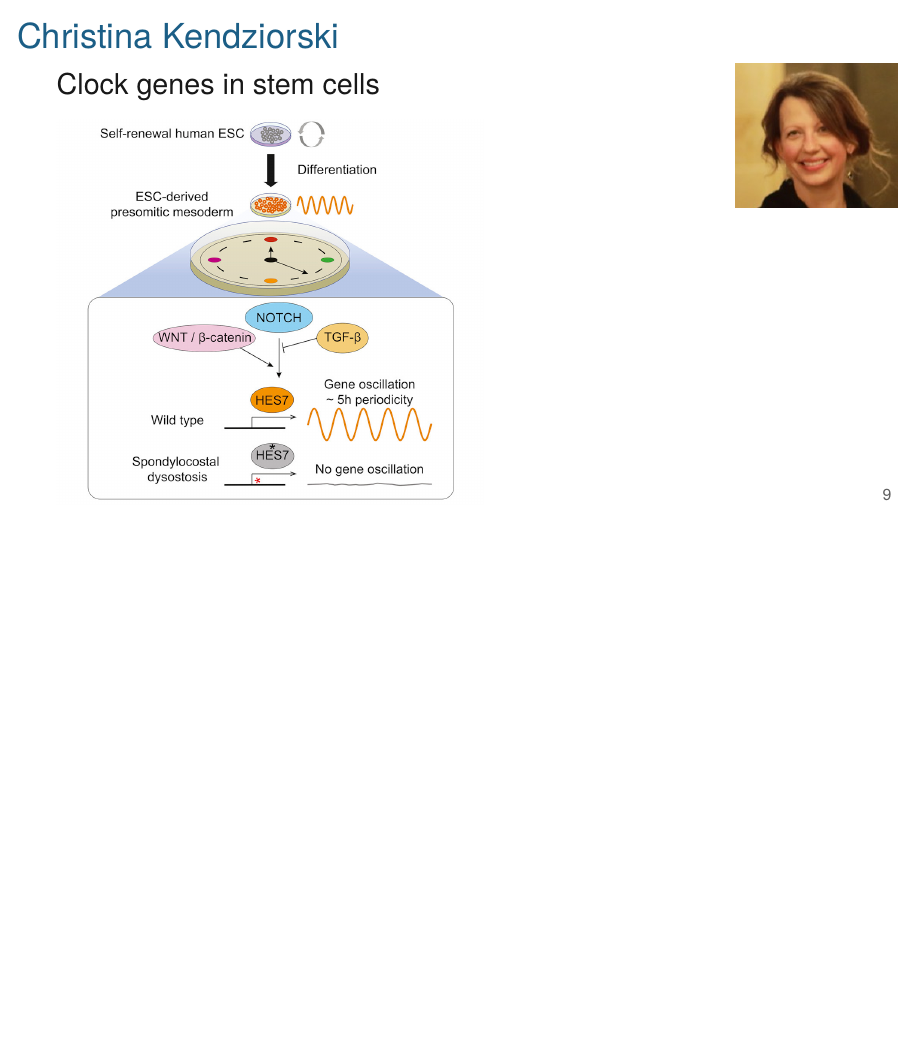
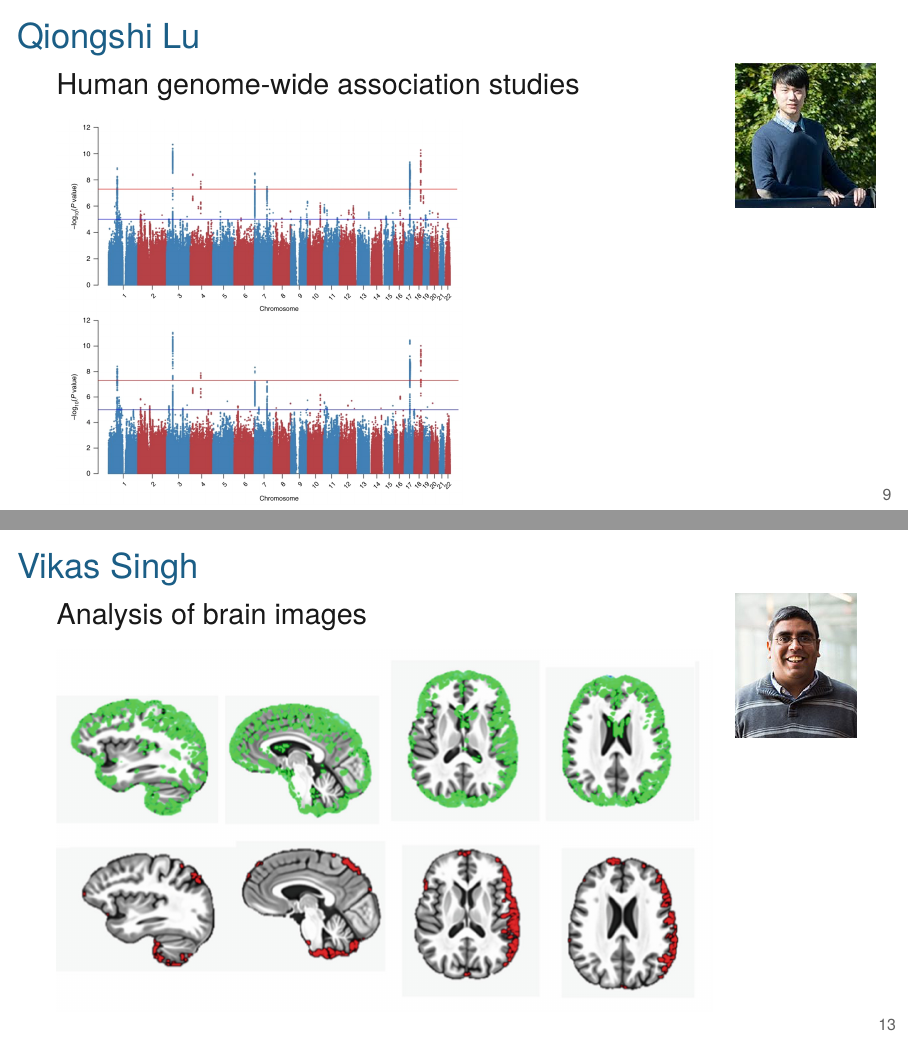
Before and after one commit to kbroman/Talk_SROP2023, LaTeX slides (carleton2019.tex): page 13 of 18 before the commit and pages 13 and 17 of 20 after it, the two joined at a grey line, the shorter picture padded with empty space. Compiled offline with XeLaTeX.

Commit message:
Add Qiongshi and Vikas

```diff
--- a/carleton2019.tex
+++ b/carleton2019.tex
@@ -143,22 +143,23 @@
 
 
 
-
-
-\begin{frame}{Christina Kendziorski}
+\begin{frame}{Qiongshi Lu}
 
 \hspace*{0.85\textwidth}
-\includegraphics[height=1in]{Pics/kendziorski.jpeg}
+\includegraphics[height=1in]{Pics/qiongshi_lu.jpg}
 \vspace*{-30mm}
 
-{\large Clock genes in stem cells}
+{\large Human genome-wide association studies}
 
 \bigskip
 
-\includegraphics[height=68mm]{Pics/kendziorski_cellclock.jpg}
+\includegraphics[height=68mm]{Pics/qiongshi_lu_gwas.png}
 
 
 \end{frame}
+
+
+
 
 
 
@@ -194,6 +211,23 @@
 
 
 \end{frame}
+
+
+\begin{frame}{Vikas Singh}
+
+\hspace*{0.85\textwidth}
+\includegraphics[height=1in]{Pics/vikas_singh.jpg}
+\vspace*{-30mm}
+
+{\large Analysis of brain images}
+
+\bigskip
+
+\includegraphics[height=64mm]{Pics/vikas_brains.png}
+
+
+\end{frame}
+
 
 
 \begin{frame}{Biomedical data science PhD}
```
Also changed, not shown: Pics/kendziorski.jpg (renamed from Pics/kendziorski.jpeg), Pics/qiongshi_lu.jpg (added), Pics/qiongshi_lu_gwas.png (added), Pics/vikas_brains.png (added), Pics/vikas_singh.jpg (added), carleton2019.tex (16 more changed lines).
